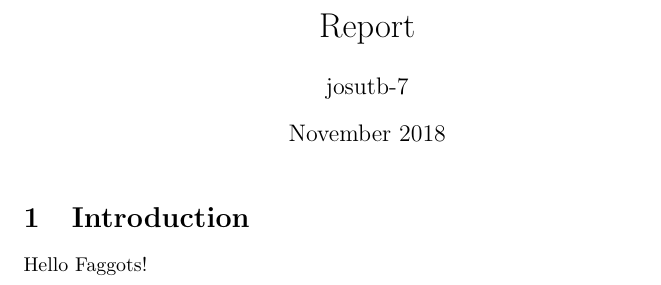
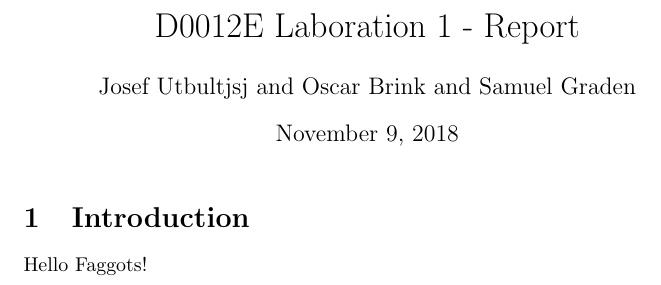
Before and after one commit to OscarBrink/D0012E-lab1, a LaTeX document (latex/report_ver1.tex): part of the page, cut at the place of the change. Compiled offline with pdfLaTeX.

Commit message:
Changed in latex file

```diff
--- a/latex/report_ver1.tex
+++ b/latex/report_ver1.tex
@@ -1,9 +1,9 @@
 \documentclass{article}
 \usepackage[utf8]{inputenc}
 
-\title{Report}
-\author{josutb-7 }
-\date{November 2018}
+\title{D0012E Laboration 1 - Report}
+\author{Josef Utbultjsj and Oscar Brink and Samuel Graden}
+\date{\today}
 
 \usepackage{natbib}
 \usepackage{graphicx}
```
Also changed, not shown: report_ver1.pdf (added), 2 other files.
